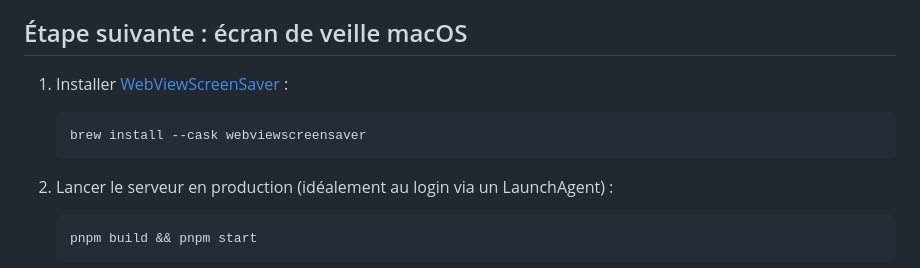
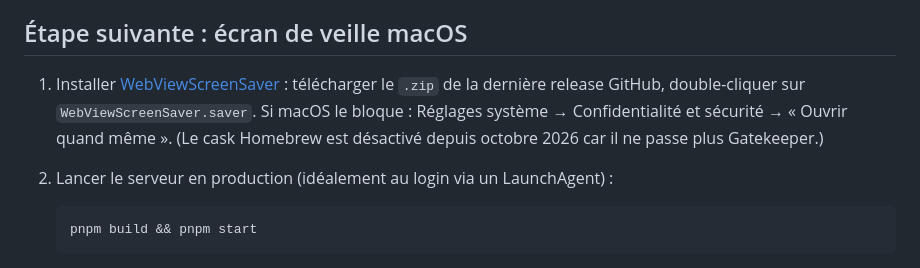
Before and after one commit to ArhunCGI/agent-office, a Markdown page: README.md, the part around the change. GitHub-like rendering.

Commit message:
docs: WebViewScreenSaver install without the disabled Homebrew cask
Co-Authored-By: Claude Opus 5.5 <noreply@anthropic.com>

````diff
--- a/README.md
+++ b/README.md
@@ -137,11 +137,7 @@ Le hook reçoit le JSON de l'événement sur stdin ; `curl --data-binary @-` le
 
 ## Étape suivante : écran de veille macOS
 
-1. Installer [WebViewScreenSaver](https://github.com/liquidx/webviewscreensaver) :
-
-   ```bash
-   brew install --cask webviewscreensaver
-   ```
+1. Installer [WebViewScreenSaver](https://github.com/liquidx/webviewscreensaver) : télécharger le `.zip` de la dernière release GitHub, double-cliquer sur `WebViewScreenSaver.saver`. Si macOS le bloque : Réglages système → Confidentialité et sécurité → « Ouvrir quand même ». (Le cask Homebrew est désactivé depuis octobre 2026 car il ne passe plus Gatekeeper.)
 
 2. Lancer le serveur en production (idéalement au login via un LaunchAgent) :
 
````
